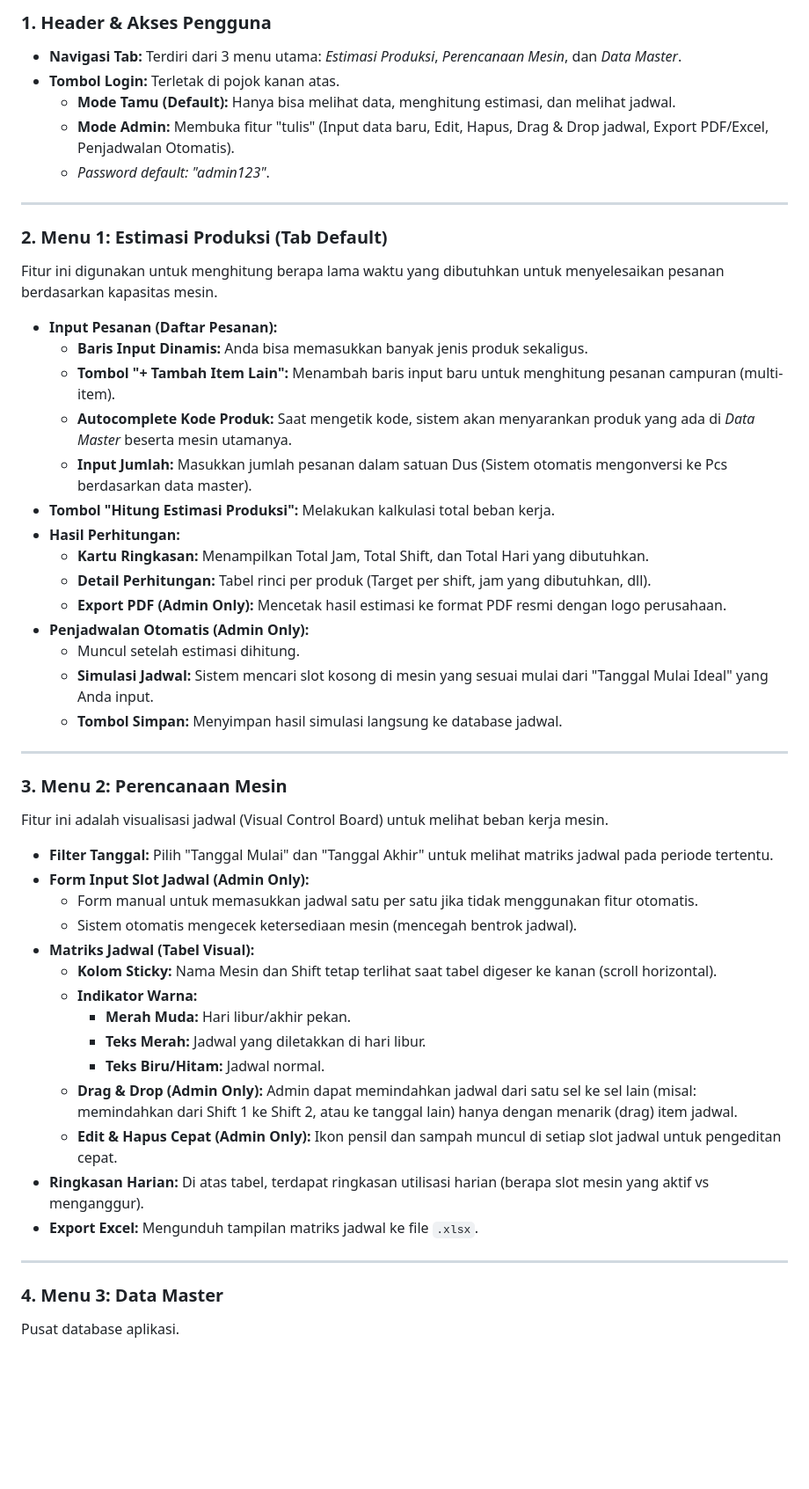
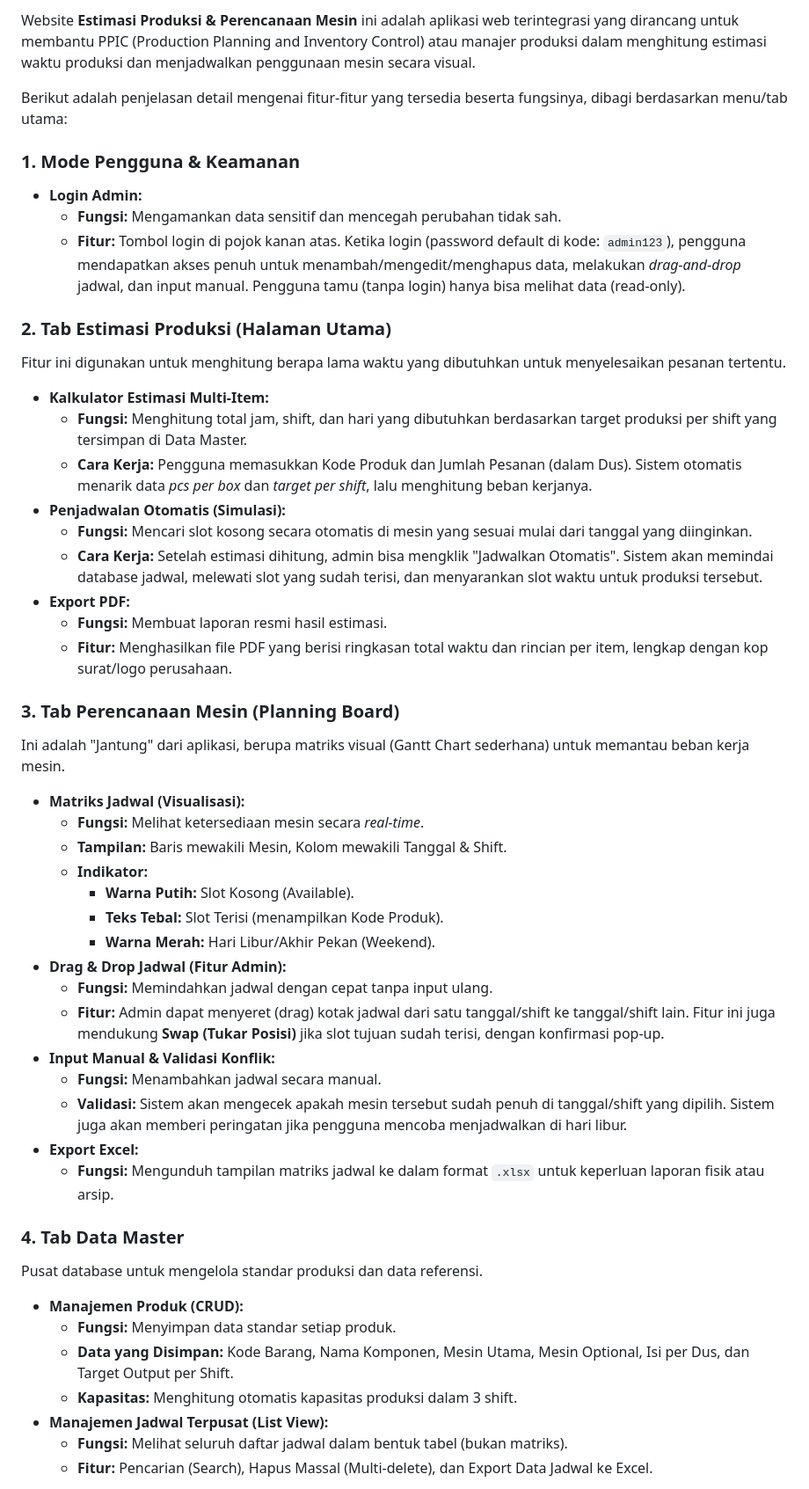
Before and after one commit to ryramadani/estplanproduction, a Markdown page: README.md, the part around the change printed below. Shown: that part at 88% size. Drawn GitHub-style; blank space fills up the shorter version.

Commit message:
README
Updated README to enhance feature descriptions and improve clarity.

```diff
--- a/README.md
+++ b/README.md
@@ -1,52 +1,52 @@
-### **1. Header & Akses Pengguna**
-* **Navigasi Tab:** Terdiri dari 3 menu utama: *Estimasi Produksi*, *Perencanaan Mesin*, dan *Data Master*.
-* **Tombol Login:** Terletak di pojok kanan atas.
-    * **Mode Tamu (Default):** Hanya bisa melihat data, menghitung estimasi, dan melihat jadwal.
-    * **Mode Admin:** Membuka fitur "tulis" (Input data baru, Edit, Hapus, Drag & Drop jadwal, Export PDF/Excel, Penjadwalan Otomatis).
-    * *Password default: "admin123"*.
+Website **Estimasi Produksi & Perencanaan Mesin** ini adalah aplikasi web terintegrasi yang dirancang untuk membantu PPIC (Production Planning and Inventory Control) atau manajer produksi dalam menghitung estimasi waktu produksi dan menjadwalkan penggunaan mesin secara visual.
 
----
+Berikut adalah penjelasan detail mengenai fitur-fitur yang tersedia beserta fungsinya, dibagi berdasarkan menu/tab utama:
 
-### **2. Menu 1: Estimasi Produksi (Tab Default)**
-Fitur ini digunakan untuk menghitung berapa lama waktu yang dibutuhkan untuk menyelesaikan pesanan berdasarkan kapasitas mesin.
+### 1. Mode Pengguna & Keamanan
+* **Login Admin:**
+    * **Fungsi:** Mengamankan data sensitif dan mencegah perubahan tidak sah.
+    * **Fitur:** Tombol login di pojok kanan atas. Ketika login (password default di kode: `admin123`), pengguna mendapatkan akses penuh untuk menambah/mengedit/menghapus data, melakukan *drag-and-drop* jadwal, dan input manual. Pengguna tamu (tanpa login) hanya bisa melihat data (read-only).
 
-* **Input Pesanan (Daftar Pesanan):**
-    * **Baris Input Dinamis:** Anda bisa memasukkan banyak jenis produk sekaligus.
-    * **Tombol "+ Tambah Item Lain":** Menambah baris input baru untuk menghitung pesanan campuran (multi-item).
-    * **Autocomplete Kode Produk:** Saat mengetik kode, sistem akan menyarankan produk yang ada di *Data Master* beserta mesin utamanya.
-    * **Input Jumlah:** Masukkan jumlah pesanan dalam satuan Dus (Sistem otomatis mengonversi ke Pcs berdasarkan data master).
-* **Tombol "Hitung Estimasi Produksi":** Melakukan kalkulasi total beban kerja.
-* **Hasil Perhitungan:**
-    * **Kartu Ringkasan:** Menampilkan Total Jam, Total Shift, dan Total Hari yang dibutuhkan.
-    * **Detail Perhitungan:** Tabel rinci per produk (Target per shift, jam yang dibutuhkan, dll).
-    * **Export PDF (Admin Only):** Mencetak hasil estimasi ke format PDF resmi dengan logo perusahaan.
-* **Penjadwalan Otomatis (Admin Only):**
-    * Muncul setelah estimasi dihitung.
-    * **Simulasi Jadwal:** Sistem mencari slot kosong di mesin yang sesuai mulai dari "Tanggal Mulai Ideal" yang Anda input.
-    * **Tombol Simpan:** Menyimpan hasil simulasi langsung ke database jadwal.
+### 2. Tab Estimasi Produksi (Halaman Utama)
+Fitur ini digunakan untuk menghitung berapa lama waktu yang dibutuhkan untuk menyelesaikan pesanan tertentu.
 
----
+* **Kalkulator Estimasi Multi-Item:**
+    * **Fungsi:** Menghitung total jam, shift, dan hari yang dibutuhkan berdasarkan target produksi per shift yang tersimpan di Data Master.
+    * **Cara Kerja:** Pengguna memasukkan Kode Produk dan Jumlah Pesanan (dalam Dus). Sistem otomatis menarik data *pcs per box* dan *target per shift*, lalu menghitung beban kerjanya.
+* **Penjadwalan Otomatis (Simulasi):**
+    * **Fungsi:** Mencari slot kosong secara otomatis di mesin yang sesuai mulai dari tanggal yang diinginkan.
+    * **Cara Kerja:** Setelah estimasi dihitung, admin bisa mengklik "Jadwalkan Otomatis". Sistem akan memindai database jadwal, melewati slot yang sudah terisi, dan menyarankan slot waktu untuk produksi tersebut.
+* **Export PDF:**
+    * **Fungsi:** Membuat laporan resmi hasil estimasi.
+    * **Fitur:** Menghasilkan file PDF yang berisi ringkasan total waktu dan rincian per item, lengkap dengan kop surat/logo perusahaan.
 
-### **3. Menu 2: Perencanaan Mesin**
-Fitur ini adalah visualisasi jadwal (Visual Control Board) untuk melihat beban kerja mesin.
+### 3. Tab Perencanaan Mesin (Planning Board)
+Ini adalah "Jantung" dari aplikasi, berupa matriks visual (Gantt Chart sederhana) untuk memantau beban kerja mesin.
 
-* **Filter Tanggal:** Pilih "Tanggal Mulai" dan "Tanggal Akhir" untuk melihat matriks jadwal pada periode tertentu.
-* **Form Input Slot Jadwal (Admin Only):**
-    * Form manual untuk memasukkan jadwal satu per satu jika tidak menggunakan fitur otomatis.
-    * Sistem otomatis mengecek ketersediaan mesin (mencegah bentrok jadwal).
-* **Matriks Jadwal (Tabel Visual):**
-    * **Kolom Sticky:** Nama Mesin dan Shift tetap terlihat saat tabel digeser ke kanan (scroll horizontal).
-    * **Indikator Warna:**
-        * **Merah Muda:** Hari libur/akhir pekan.
-        * **Teks Merah:** Jadwal yang diletakkan di hari libur.
-        * **Teks Biru/Hitam:** Jadwal normal.
-    * **Drag & Drop (Admin Only):** Admin dapat memindahkan jadwal dari satu sel ke sel lain (misal: memindahkan dari Shift 1 ke Shift 2, atau ke tanggal lain) hanya dengan menarik (drag) item jadwal.
-    * **Edit & Hapus Cepat (Admin Only):** Ikon pensil dan sampah muncul di setiap slot jadwal untuk pengeditan cepat.
-* **Ringkasan Harian:** Di atas tabel, terdapat ringkasan utilisasi harian (berapa slot mesin yang aktif vs menganggur).
-* **Export Excel:** Mengunduh tampilan matriks jadwal ke file `.xlsx`.
+* **Matriks Jadwal (Visualisasi):**
+    * **Fungsi:** Melihat ketersediaan mesin secara *real-time*.
+    * **Tampilan:** Baris mewakili Mesin, Kolom mewakili Tanggal & Shift.
+    * **Indikator:**
+        * **Warna Putih:** Slot Kosong (Available).
+        * **Teks Tebal:** Slot Terisi (menampilkan Kode Produk).
+        * **Warna Merah:** Hari Libur/Akhir Pekan (Weekend).
+* **Drag & Drop Jadwal (Fitur Admin):**
+    * **Fungsi:** Memindahkan jadwal dengan cepat tanpa input ulang.
+    * **Fitur:** Admin dapat menyeret (drag) kotak jadwal dari satu tanggal/shift ke tanggal/shift lain. Fitur ini juga mendukung **Swap (Tukar Posisi)** jika slot tujuan sudah terisi, dengan konfirmasi pop-up.
+* **Input Manual & Validasi Konflik:**
+    * **Fungsi:** Menambahkan jadwal secara manual.
+    * **Validasi:** Sistem akan mengecek apakah mesin tersebut sudah penuh di tanggal/shift yang dipilih. Sistem juga akan memberi peringatan jika pengguna mencoba menjadwalkan di hari libur.
+* **Export Excel:**
+    * **Fungsi:** Mengunduh tampilan matriks jadwal ke dalam format `.xlsx` untuk keperluan laporan fisik atau arsip.
 
----
+### 4. Tab Data Master
+Pusat database untuk mengelola standar produksi dan data referensi.
 
-### **4. Menu 3: Data Master**
-Pusat database aplikasi.
+* **Manajemen Produk (CRUD):**
+    * **Fungsi:** Menyimpan data standar setiap produk.
+    * **Data yang Disimpan:** Kode Barang, Nama Komponen, Mesin Utama, Mesin Optional, Isi per Dus, dan Target Output per Shift.
+    * **Kapasitas:** Menghitung otomatis kapasitas produksi dalam 3 shift.
+* **Manajemen Jadwal Terpusat (List View):**
+    * **Fungsi:** Melihat seluruh daftar jadwal dalam bentuk tabel (bukan matriks).
+    * **Fitur:** Pencarian (Search), Hapus Massal (Multi-delete), dan Export Data Jadwal ke Excel.
 
```
Also changed, not shown: other parts of README.md (+5 -18 lines).
